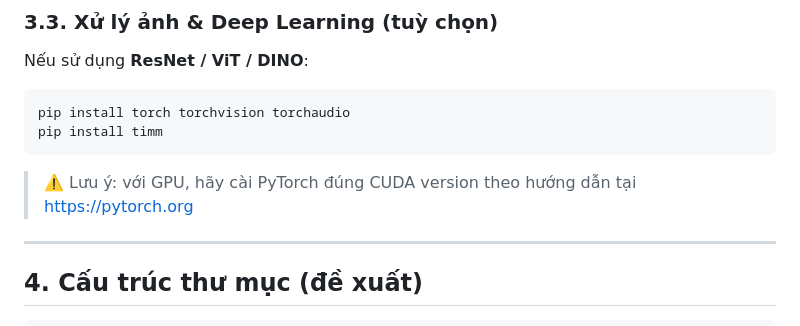
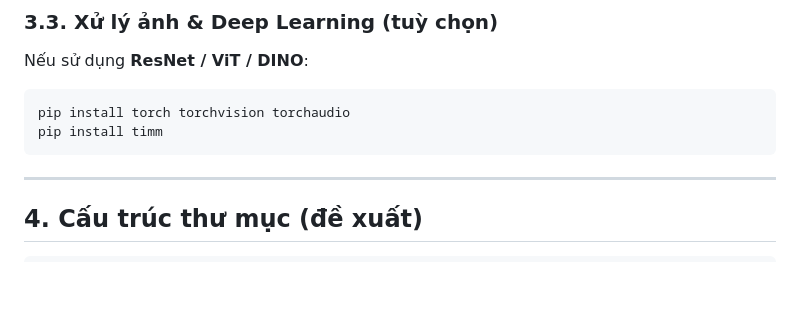
Before and after one commit to AlanKhan145/H-M-Fashion-Recommender, a Markdown page: README.md, the part around the change. Rendered like a GitHub page; blank space fills up the shorter version.

Commit message:
Update README to remove CUDA installation note
Removed note about installing PyTorch with CUDA version.

````diff
--- a/README.md
+++ b/README.md
@@ -60,9 +60,6 @@ Nếu sử dụng **ResNet / ViT / DINO**:
 pip install torch torchvision torchaudio
 pip install timm
 ```
-
-> ⚠️ Lưu ý: với GPU, hãy cài PyTorch đúng CUDA version theo hướng dẫn tại [https://pytorch.org](https://pytorch.org)
-
 ---
 
 ## 4. Cấu trúc thư mục (đề xuất)
````
